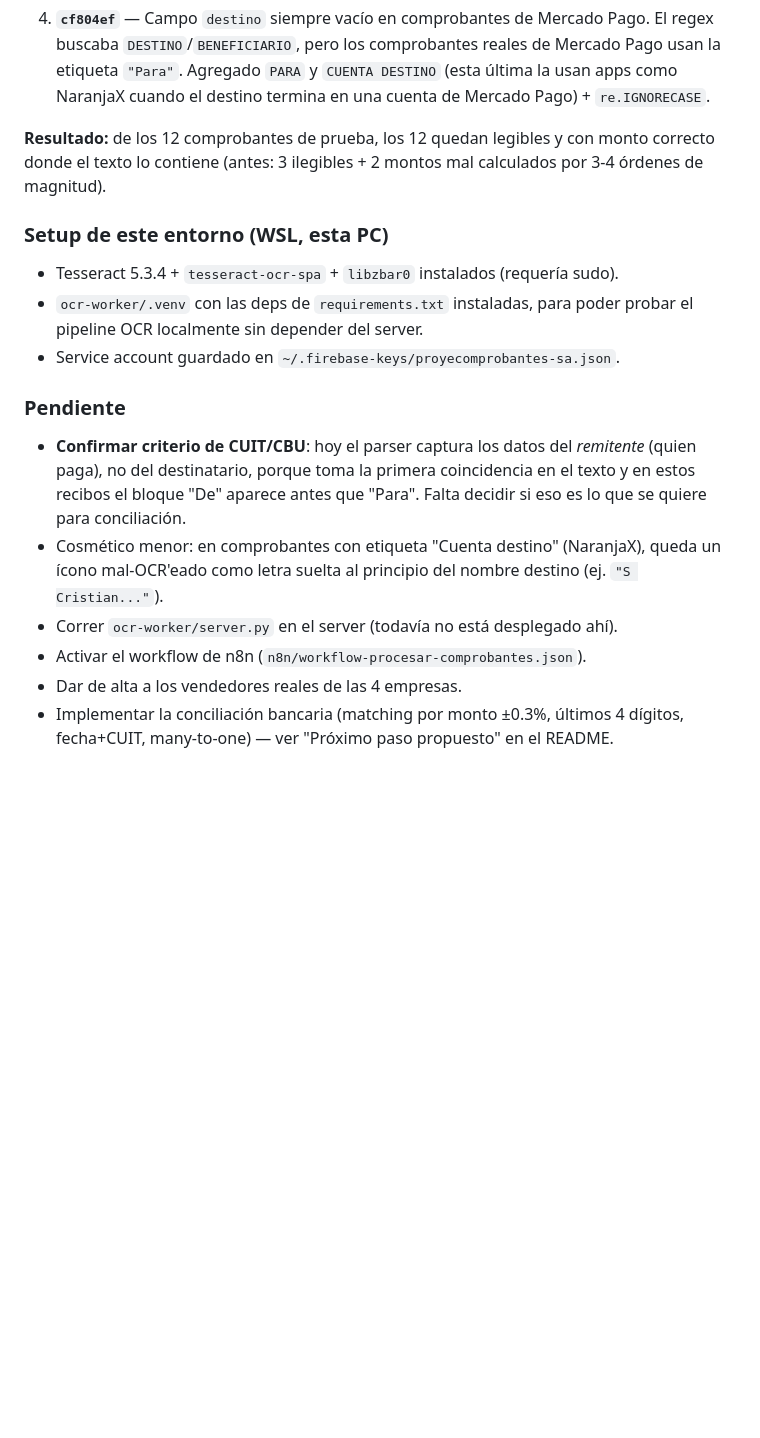
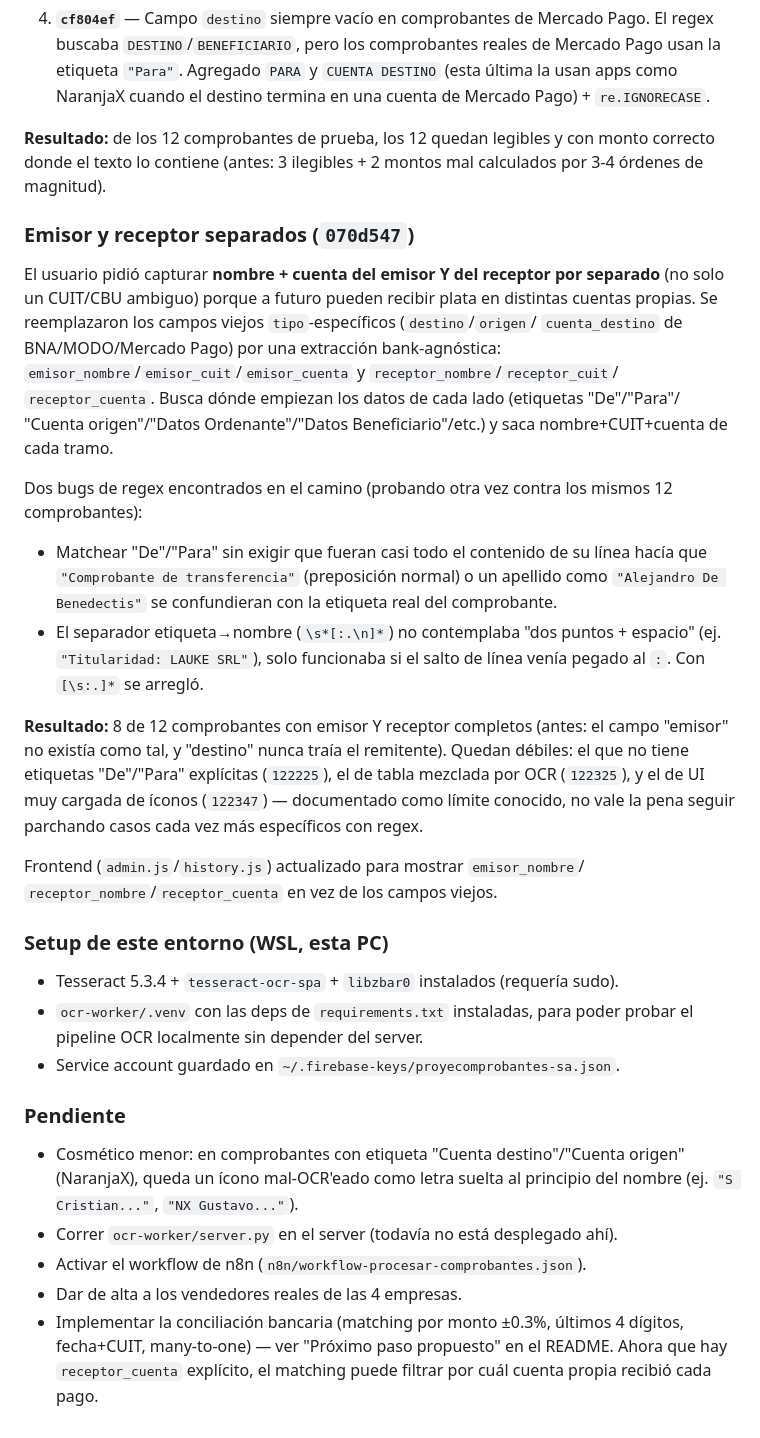
Before and after one commit to Francoooo22/proyecomprobantes-firebase, a Markdown page: AVANCE.md, the part around the change. Drawn GitHub-style; blank space fills up the shorter version.

Commit message:
Actualiza AVANCE.md con el cambio de emisor/receptor separados

```diff
--- a/AVANCE.md
+++ b/AVANCE.md
@@ -62,6 +62,35 @@ misma tanda:
 correcto donde el texto lo contiene (antes: 3 ilegibles + 2 montos mal calculados por
 3-4 órdenes de magnitud).
 
+### Emisor y receptor separados (`070d547`)
+
+El usuario pidió capturar **nombre + cuenta del emisor Y del receptor por separado**
+(no solo un CUIT/CBU ambiguo) porque a futuro pueden recibir plata en distintas cuentas
+propias. Se reemplazaron los campos viejos `tipo`-específicos (`destino`/`origen`/
+`cuenta_destino` de BNA/MODO/Mercado Pago) por una extracción bank-agnóstica:
+`emisor_nombre`/`emisor_cuit`/`emisor_cuenta` y `receptor_nombre`/`receptor_cuit`/
+`receptor_cuenta`. Busca dónde empiezan los datos de cada lado (etiquetas "De"/"Para"/
+"Cuenta origen"/"Datos Ordenante"/"Datos Beneficiario"/etc.) y saca nombre+CUIT+cuenta
+de cada tramo.
+
+Dos bugs de regex encontrados en el camino (probando otra vez contra los mismos 12
+comprobantes):
+- Matchear "De"/"Para" sin exigir que fueran casi todo el contenido de su línea hacía
+  que `"Comprobante de transferencia"` (preposición normal) o un apellido como
+  `"Alejandro De Benedectis"` se confundieran con la etiqueta real del comprobante.
+- El separador etiqueta→nombre (`\s*[:.\n]*`) no contemplaba "dos puntos + espacio"
+  (ej. `"Titularidad: LAUKE SRL"`), solo funcionaba si el salto de línea venía pegado
+  al `:`. Con `[\s:.]*` se arregló.
+
+**Resultado:** 8 de 12 comprobantes con emisor Y receptor completos (antes: el campo
+"emisor" no existía como tal, y "destino" nunca traía el remitente). Quedan débiles:
+el que no tiene etiquetas "De"/"Para" explícitas (`122225`), el de tabla mezclada por
+OCR (`122325`), y el de UI muy cargada de íconos (`122347`) — documentado como límite
+conocido, no vale la pena seguir parchando casos cada vez más específicos con regex.
+
+Frontend (`admin.js`/`history.js`) actualizado para mostrar `emisor_nombre`/
+`receptor_nombre`/`receptor_cuenta` en vez de los campos viejos.
+
 ### Setup de este entorno (WSL, esta PC)
 - Tesseract 5.3.4 + `tesseract-ocr-spa` + `libzbar0` instalados (requería sudo).
 - `ocr-worker/.venv` con las deps de `requirements.txt` instaladas, para poder probar
@@ -69,14 +98,13 @@ correcto donde el texto lo contiene (antes: 3 ilegibles + 2 montos mal calculado
 - Service account guardado en `~/.firebase-keys/proyecomprobantes-sa.json`.
 
 ### Pendiente
-- **Confirmar criterio de CUIT/CBU**: hoy el parser captura los datos del *remitente*
-  (quien paga), no del destinatario, porque toma la primera coincidencia en el texto y
-  en estos recibos el bloque "De" aparece antes que "Para". Falta decidir si eso es lo
-  que se quiere para conciliación.
-- Cosmético menor: en comprobantes con etiqueta "Cuenta destino" (NaranjaX), queda un
-  ícono mal-OCR'eado como letra suelta al principio del nombre destino (ej. `"S Cristian..."`).
+- Cosmético menor: en comprobantes con etiqueta "Cuenta destino"/"Cuenta origen"
+  (NaranjaX), queda un ícono mal-OCR'eado como letra suelta al principio del nombre
+  (ej. `"S Cristian..."`, `"NX Gustavo..."`).
 - Correr `ocr-worker/server.py` en el server (todavía no está desplegado ahí).
 - Activar el workflow de n8n (`n8n/workflow-procesar-comprobantes.json`).
 - Dar de alta a los vendedores reales de las 4 empresas.
 - Implementar la conciliación bancaria (matching por monto ±0.3%, últimos 4 dígitos,
-  fecha+CUIT, many-to-one) — ver "Próximo paso propuesto" en el README.
+  fecha+CUIT, many-to-one) — ver "Próximo paso propuesto" en el README. Ahora que hay
+  `receptor_cuenta` explícito, el matching puede filtrar por cuál cuenta propia recibió
+  cada pago.
```
